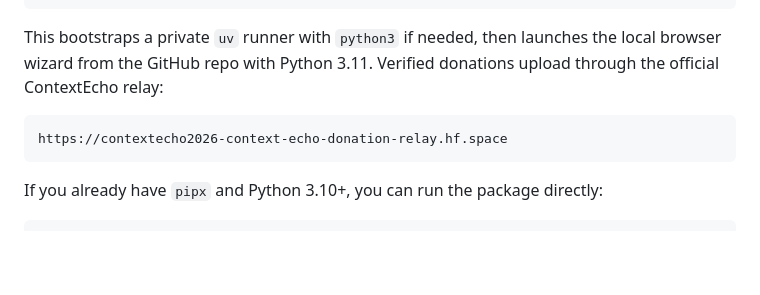
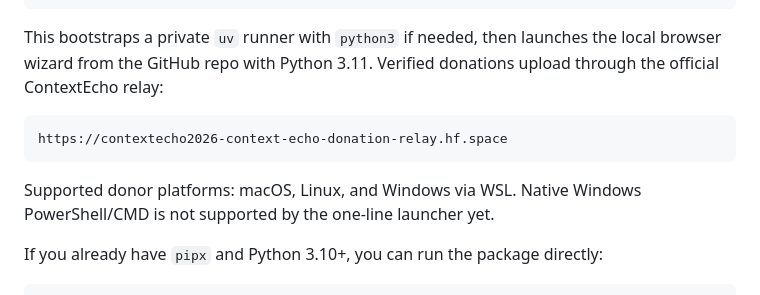
Before and after one commit to Accenture/ContextEcho, a Markdown page: README.md, the part around the change. Drawn GitHub-style; blank space fills up the shorter version.

Commit message:
Document donor launcher platform support

````diff
--- a/README.md
+++ b/README.md
@@ -203,6 +203,9 @@ donations upload through the official ContextEcho relay:
 https://contextecho2026-context-echo-donation-relay.hf.space
 ```
 
+Supported donor platforms: macOS, Linux, and Windows via WSL. Native Windows
+PowerShell/CMD is not supported by the one-line launcher yet.
+
 If you already have `pipx` and Python 3.10+, you can run the package directly:
 
 ```bash
````
Also changed, not shown: CONTRIBUTING.md (+3 -0 lines).
